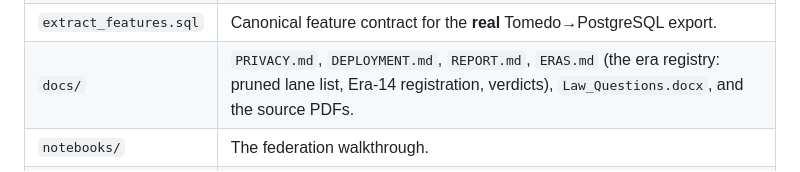
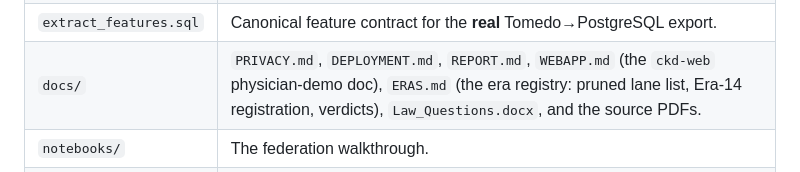
Before and after one commit to andytai7/FL-CKD-Flower, a Markdown page: CLAUDE.md, the part around the change. Drawn GitHub-style.

```diff
--- a/CLAUDE.md
+++ b/CLAUDE.md
@@ -116,7 +116,7 @@ from it.
 | `model_artifact.py` | Train the federated global logreg (Flower FedAvg via `simulate.fedavg`) and export it as JSON → `ckd-export-model` → `models/global_model.json`; holds the `Scorer` for one-patient inference. |
 | `webapp.py` | Local physician demo surface (stdlib-only, no framework dep): patient-features form → risk score from the exported artifact → `ckd-web`. Collects no identifiers, stores nothing. Synthetic-data demo, not a medical device. |
 | `extract_features.sql` | Canonical feature contract for the **real** Tomedo→PostgreSQL export. |
-| `docs/` | `PRIVACY.md`, `DEPLOYMENT.md`, `REPORT.md`, `ERAS.md` (the era registry: pruned lane list, Era-14 registration, verdicts), `Law_Questions.docx`, and the source PDFs. |
+| `docs/` | `PRIVACY.md`, `DEPLOYMENT.md`, `REPORT.md`, `WEBAPP.md` (the `ckd-web` physician-demo doc), `ERAS.md` (the era registry: pruned lane list, Era-14 registration, verdicts), `Law_Questions.docx`, and the source PDFs. |
 | `notebooks/` | The federation walkthrough. |
 | `diagrams/` | The camera-ready diagrams: `Flipit-privacy.xml` + `.png` (the DP-SGD + SecAgg + rule-based-agent deployment standard) and `Flipit-process.xml` + `.png` (the end-to-end pipeline from practice onboarding to the consultation) — the process pair is regenerated by `make_process_diagram.py`. |
 | `results/` | Generated benchmark/privacy JSON (gitignored). |
```
Also changed, not shown: README.md (+1 -0 lines), docs/WEBAPP.md (added, +63 -0 lines).
